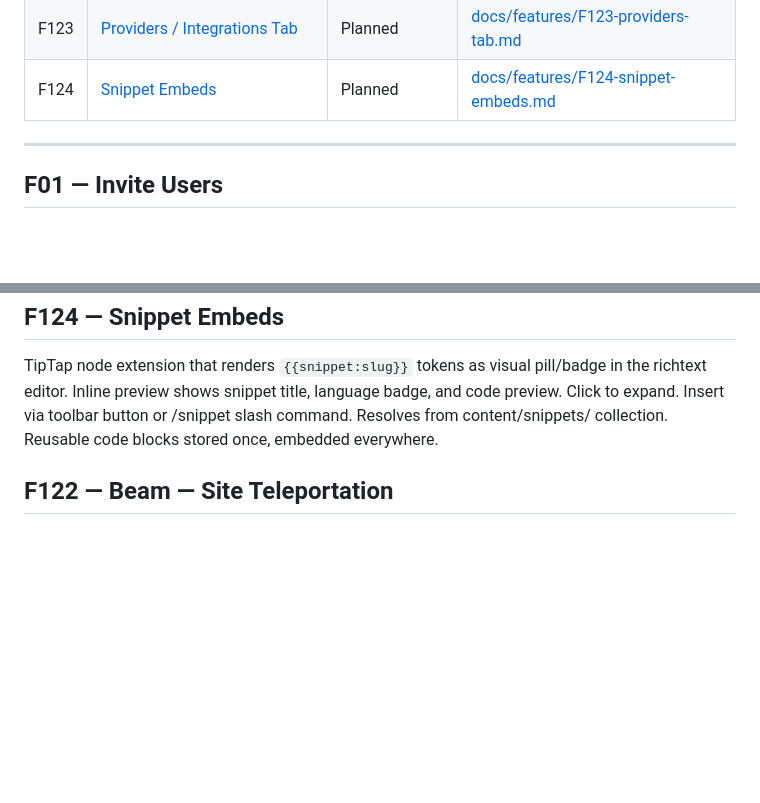
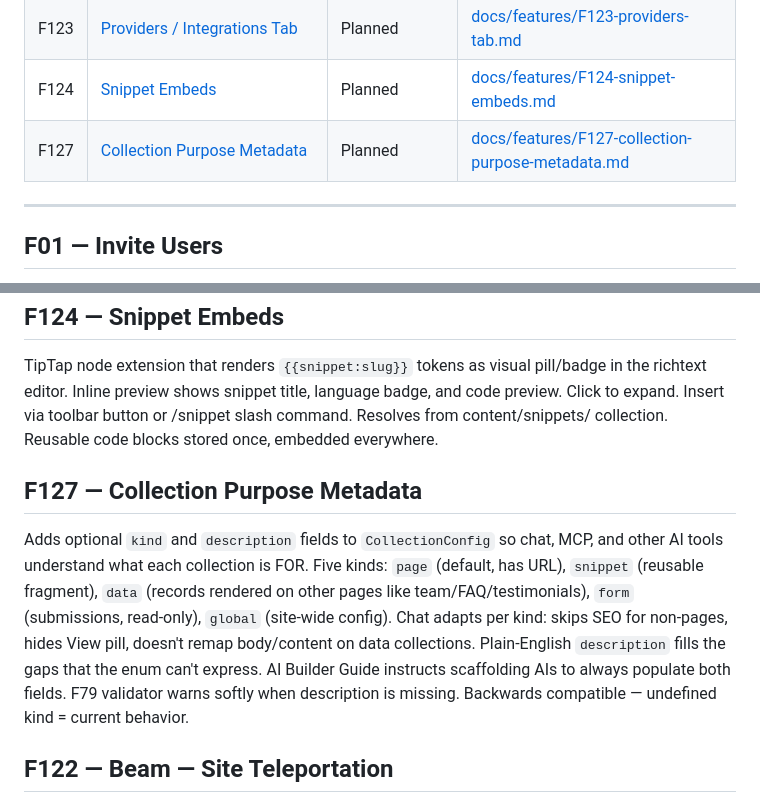
Before and after one commit to webhousecode/cms, a Markdown page: docs/FEATURES.md, 2 parts joined by grey strips. GitHub-like rendering; blank space fills up the shorter version.

Commit message:
feat: add F127 Collection Purpose Metadata to feature roadmap

```diff
--- a/docs/FEATURES.md
+++ b/docs/FEATURES.md
@@ -140,6 +140,7 @@
 | F122 | [Beam — Site Teleportation](#f122-beam) | Planned | [docs/features/F122-beam.md](features/F122-beam.md) |
 | F123 | [Providers / Integrations Tab](#f123-providers-tab) | Planned | [docs/features/F123-providers-tab.md](features/F123-providers-tab.md) |
 | F124 | [Snippet Embeds](#f124-snippet-embeds) | Planned | [docs/features/F124-snippet-embeds.md](features/F124-snippet-embeds.md) |
+| F127 | [Collection Purpose Metadata](#f127-collection-purpose-metadata) | Planned | [docs/features/F127-collection-purpose-metadata.md](features/F127-collection-purpose-metadata.md) |
 
 ---
 
@@ -519,6 +520,10 @@ Drop-in route handlers and metadata utilities for Next.js sites using @webhouse/
 
 TipTap node extension that renders `{{snippet:slug}}` tokens as visual pill/badge in the richtext editor. Inline preview shows snippet title, language badge, and code preview. Click to expand. Insert via toolbar button or /snippet slash command. Resolves from content/snippets/ collection. Reusable code blocks stored once, embedded everywhere.
 
+## F127 — Collection Purpose Metadata
+
+Adds optional `kind` and `description` fields to `CollectionConfig` so chat, MCP, and other AI tools understand what each collection is FOR. Five kinds: `page` (default, has URL), `snippet` (reusable fragment), `data` (records rendered on other pages like team/FAQ/testimonials), `form` (submissions, read-only), `global` (site-wide config). Chat adapts per kind: skips SEO for non-pages, hides View pill, doesn't remap body/content on data collections. Plain-English `description` fills the gaps that the enum can't express. AI Builder Guide instructs scaffolding AIs to always populate both fields. F79 validator warns softly when description is missing. Backwards compatible — undefined kind = current behavior.
+
 ## F122 — Beam — Site Teleportation
 
 "Beam me up, Scotty" — one-click site teleportation from localhost to cloud. Two modes: (1) Beam Archive (.beam file) for offline export/import. (2) Live Beam for direct CMS-to-CMS transfer over HTTPS with token auth and SSE progress. Transfers everything: content, media, cms.config.ts, agents, brand voice, site settings. Secrets auto-stripped, listed as required on import. CLI support: `cms beam export`, `cms beam import`, `cms beam push`. Solves the core workflow: develop locally, beam to production.
```
Also changed, not shown: docs/ROADMAP.md (+1 -0 lines), docs/features/F127-collection-purpose-metadata.md (added, +299 -0 lines).
